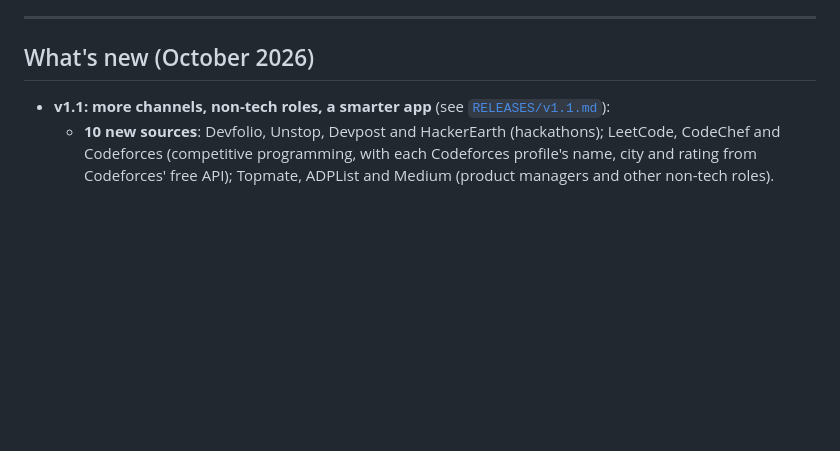
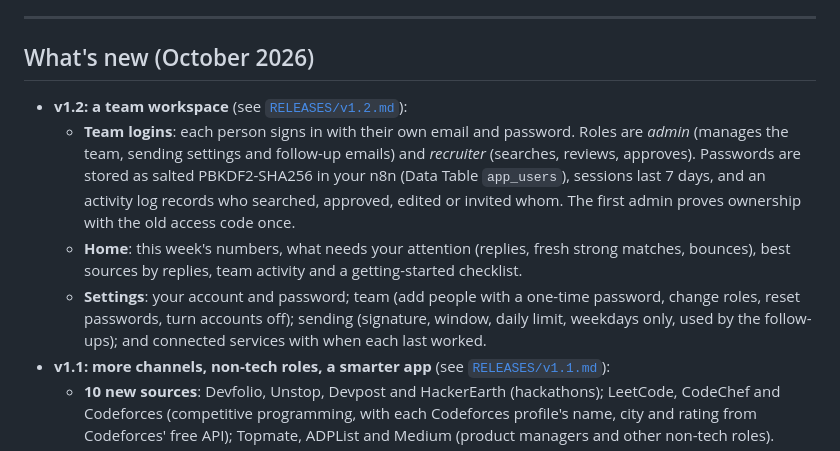
Before and after one commit to shravangithub/ai-recruiting-sourcing-pipeline, a Markdown page: README.md, the part around the change. Drawn GitHub-style; blank space fills up the shorter version.

Commit message:
README and v1.2 release notes
Co-Authored-By: Claude Opus 5.5 <noreply@anthropic.com>
Claude-Session: https://claude.ai/code/session_01GLP4dNnExg8AA9Dj1PvU8W

```diff
--- a/README.md
+++ b/README.md
@@ -67,6 +67,17 @@ outreach end to end.
 
 ## What's new (October 2026)
 
+- **v1.2: a team workspace** (see [`RELEASES/v1.2.md`](RELEASES/v1.2.md)):
+  - **Team logins**: each person signs in with their own email and password. Roles are *admin*
+    (manages the team, sending settings and follow-up emails) and *recruiter* (searches, reviews,
+    approves). Passwords are stored as salted PBKDF2-SHA256 in your n8n (Data Table `app_users`),
+    sessions last 7 days, and an activity log records who searched, approved, edited or invited whom.
+    The first admin proves ownership with the old access code once.
+  - **Home**: this week's numbers, what needs your attention (replies, fresh strong matches, bounces),
+    best sources by replies, team activity and a getting-started checklist.
+  - **Settings**: your account and password; team (add people with a one-time password, change roles,
+    reset passwords, turn accounts off); sending (signature, window, daily limit, weekdays only, used
+    by the follow-ups); and connected services with when each last worked.
 - **v1.1: more channels, non-tech roles, a smarter app** (see [`RELEASES/v1.1.md`](RELEASES/v1.1.md)):
   - **10 new sources**: Devfolio, Unstop, Devpost and HackerEarth (hackathons); LeetCode, CodeChef and
     Codeforces (competitive programming, with each Codeforces profile's name, city and rating from
```
Also changed, not shown: RELEASES/v1.2.md (added, +45 -0 lines).
